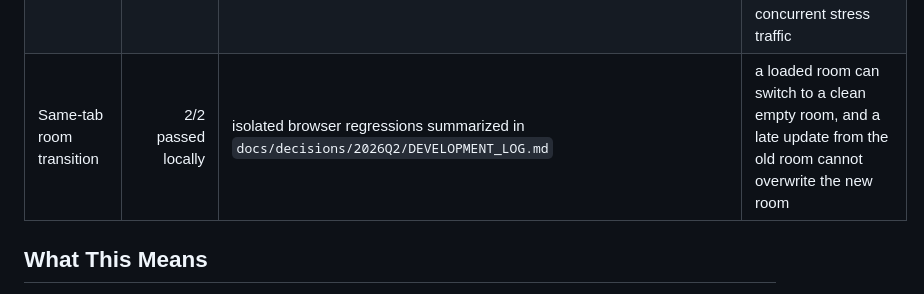
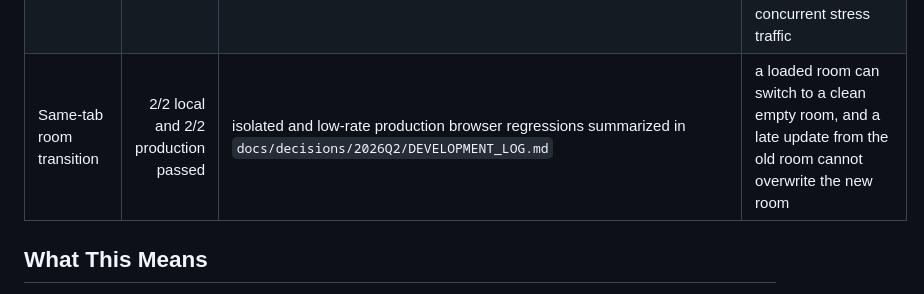
Before and after one commit to jiarong0423/shared-room-mcp, a Markdown page: docs/testing/VALIDATION_EVIDENCE.md, the part around the change. Drawn GitHub-style.

```diff
--- a/docs/testing/VALIDATION_EVIDENCE.md
+++ b/docs/testing/VALIDATION_EVIDENCE.md
@@ -28,7 +28,7 @@ Raw runtime logs stay out of the public repository because `logs/runtime/` is ig
 | Final open-gate and export recheck | 20/20 passed | `logs/runtime/open-gate-stress-2026-09-01T12-05-44-080Z.md` local run | the official flow now also checks completed-room HTML and PDF exports after host settlement |
 | Final live open-gate and export recheck | 4/4 passed | `logs/runtime/open-gate-stress-2026-09-01T12-10-11-461Z.md` local run against `https://shared-room-mcp.zeabur.app` | live service passed the same host-review, member-confirmation, settlement, HTML export, and PDF export flow |
 | Railway production low-rate flow | 5/5 passed | sequential production browser/API check summarized in `docs/decisions/2026Q2/DEVELOPMENT_LOG.md` | sample load, same-card host review, member join, self-confirmation, finalization, and HTML/PDF export passed without concurrent stress traffic |
-| Same-tab room transition | 2/2 passed locally | isolated browser regressions summarized in `docs/decisions/2026Q2/DEVELOPMENT_LOG.md` | a loaded room can switch to a clean empty room, and a late update from the old room cannot overwrite the new room |
+| Same-tab room transition | 2/2 local and 2/2 production passed | isolated and low-rate production browser regressions summarized in `docs/decisions/2026Q2/DEVELOPMENT_LOG.md` | a loaded room can switch to a clean empty room, and a late update from the old room cannot overwrite the new room |
 
 ## What This Means
 
```
Also changed, not shown: docs/security/SECURITY_SCAN_EVIDENCE.md (+2 -0 lines), 1 other file.
